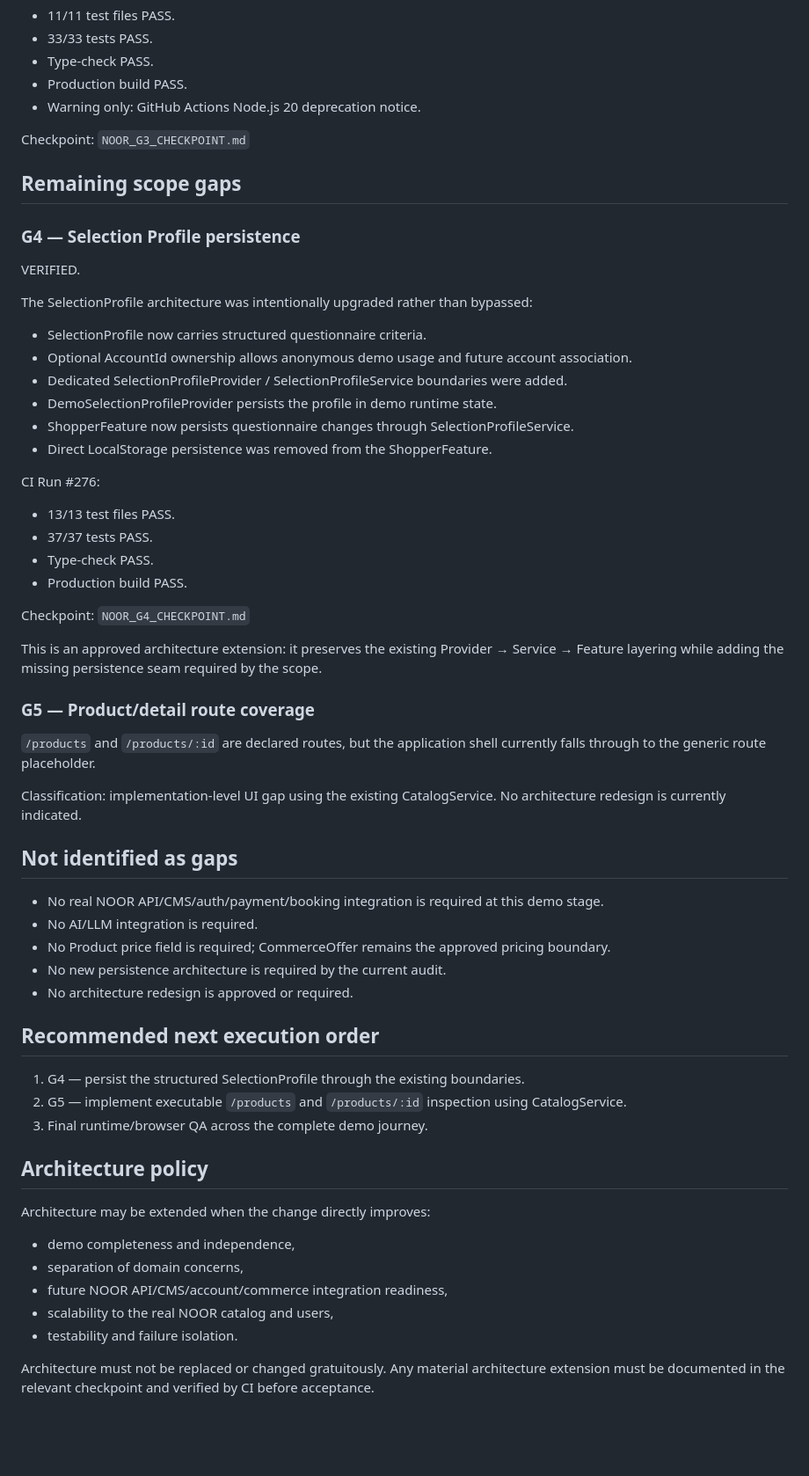
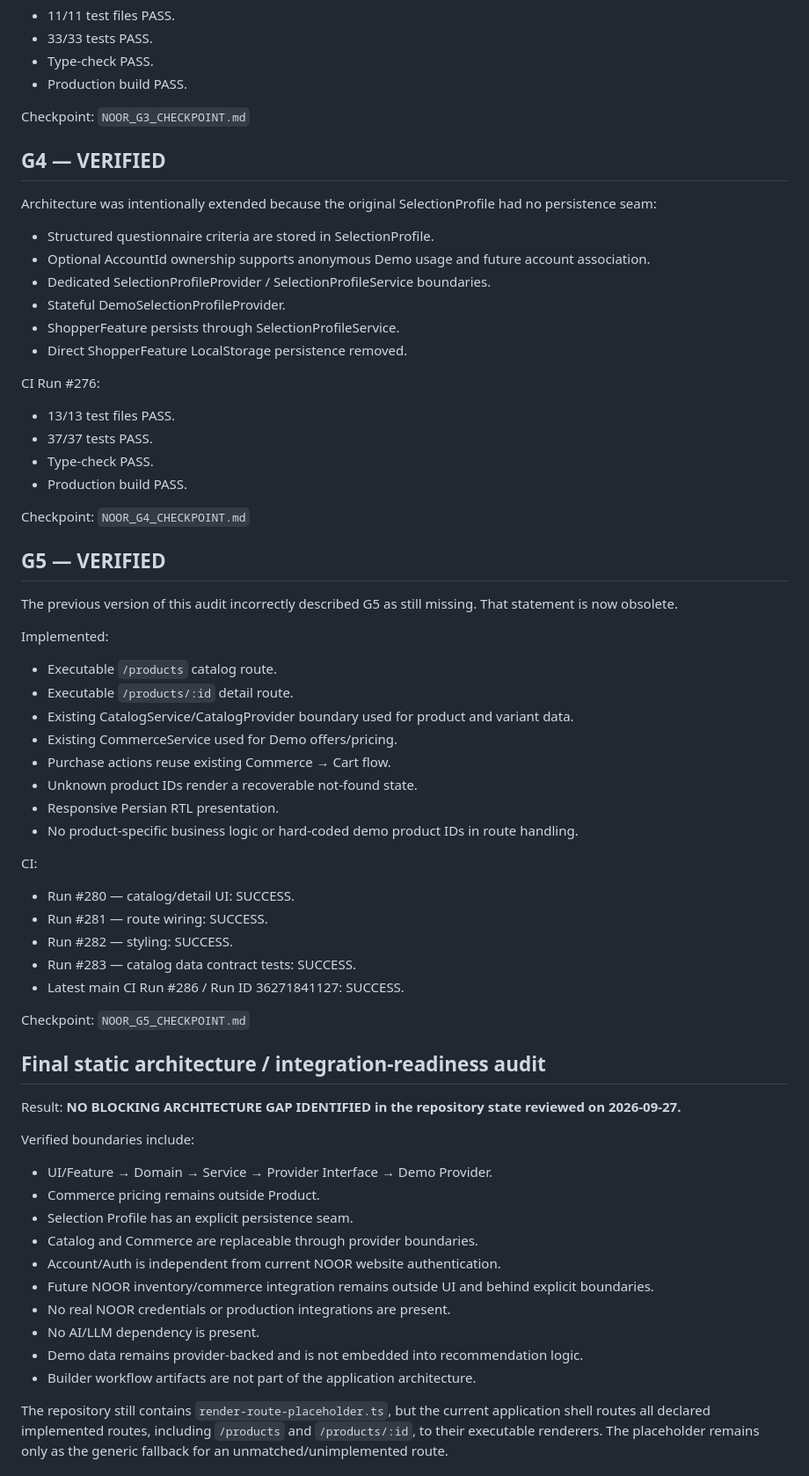
Before and after one commit to Mohamad-haghi/noor-personal-shopper, a Markdown page: NOOR_POST_D7_AUDIT.md, the part around one of its changes. Shown at 88% size. Rendered like a GitHub page; blank space fills up the shorter version.

Commit message:
docs: close post-d7 audit after g5 verification

```diff
--- a/NOOR_POST_D7_AUDIT.md
+++ b/NOOR_POST_D7_AUDIT.md
@@ -75,23 +67,17 @@ CI Run #260 / Run ID 36270301855:
 - 33/33 tests PASS.
 - Type-check PASS.
 - Production build PASS.
-- Warning only: GitHub Actions Node.js 20 deprecation notice.
 
-Checkpoint:
-`NOOR_G3_CHECKPOINT.md`
+Checkpoint: `NOOR_G3_CHECKPOINT.md`
 
-## Remaining scope gaps
-
-### G4 — Selection Profile persistence
-VERIFIED.
-
-The SelectionProfile architecture was intentionally upgraded rather than bypassed:
-- SelectionProfile now carries structured questionnaire criteria.
-- Optional AccountId ownership allows anonymous demo usage and future account association.
-- Dedicated SelectionProfileProvider / SelectionProfileService boundaries were added.
-- DemoSelectionProfileProvider persists the profile in demo runtime state.
-- ShopperFeature now persists questionnaire changes through SelectionProfileService.
-- Direct LocalStorage persistence was removed from the ShopperFeature.
+## G4 — VERIFIED
+Architecture was intentionally extended because the original SelectionProfile had no persistence seam:
+- Structured questionnaire criteria are stored in SelectionProfile.
+- Optional AccountId ownership supports anonymous Demo usage and future account association.
+- Dedicated SelectionProfileProvider / SelectionProfileService boundaries.
+- Stateful DemoSelectionProfileProvider.
+- ShopperFeature persists through SelectionProfileService.
+- Direct ShopperFeature LocalStorage persistence removed.
 
 CI Run #276:
 - 13/13 test files PASS.
@@ -101,31 +87,43 @@ CI Run #276:
 
 Checkpoint: `NOOR_G4_CHECKPOINT.md`
 
-This is an approved architecture extension: it preserves the existing Provider → Service → Feature layering while adding the missing persistence seam required by the scope.
+## G5 — VERIFIED
+The previous version of this audit incorrectly described G5 as still missing. That statement is now obsolete.
 
-### G5 — Product/detail route coverage
-`/products` and `/products/:id` are declared routes, but the application shell currently falls through to the generic route placeholder.
+Implemented:
+- Executable `/products` catalog route.
+- Executable `/products/:id` detail route.
+- Existing CatalogService/CatalogProvider boundary used for product and variant data.
+- Existing CommerceService used for Demo offers/pricing.
+- Purchase actions reuse existing Commerce → Cart flow.
+- Unknown product IDs render a recoverable not-found state.
+- Responsive Persian RTL presentation.
+- No product-specific business logic or hard-coded demo product IDs in route handling.
 
-Classification: implementation-level UI gap using the existing CatalogService. No architecture redesign is currently indicated.
+CI:
+- Run #280 — catalog/detail UI: SUCCESS.
+- Run #281 — route wiring: SUCCESS.
+- Run #282 — styling: SUCCESS.
+- Run #283 — catalog data contract tests: SUCCESS.
+- Latest main CI Run #286 / Run ID 36271841127: SUCCESS.
 
-## Not identified as gaps
-- No real NOOR API/CMS/auth/payment/booking integration is required at this demo stage.
-- No AI/LLM integration is required.
-- No Product price field is required; CommerceOffer remains the approved pricing boundary.
-- No new persistence architecture is required by the current audit.
-- No architecture redesign is approved or required.
+Checkpoint: `NOOR_G5_CHECKPOINT.md`
 
-## Recommended next execution order
-1. G4 — persist the structured SelectionProfile through the existing boundaries.
-2. G5 — implement executable `/products` and `/products/:id` inspection using CatalogService.
-3. Final runtime/browser QA across the complete demo journey.
+## Final static architecture / integration-readiness audit
 
-## Architecture policy
-Architecture may be extended when the change directly improves:
-- demo completeness and independence,
-- separation of domain concerns,
-- future NOOR API/CMS/account/commerce integration readiness,
-- scalability to the real NOOR catalog and users,
-- testability and failure isolation.
+Result: **NO BLOCKING ARCHITECTURE GAP IDENTIFIED in the repository state reviewed on 2026-09-27.**
 
-Architecture must not be replaced or changed gratuitously. Any material architecture extension must be documented in the relevant checkpoint and verified by CI before acceptance.
+Verified boundaries include:
+- UI/Feature → Domain → Service → Provider Interface → Demo Provider.
+- Commerce pricing remains outside Product.
+- Selection Profile has an explicit persistence seam.
+- Catalog and Commerce are replaceable through provider boundaries.
+- Account/Auth is independent from current NOOR website authentication.
+- Future NOOR inventory/commerce integration remains outside UI and behind explicit boundaries.
+- No real NOOR credentials or production integrations are present.
+- No AI/LLM dependency is present.
+- Demo data remains provider-backed and is not embedded into recommendation logic.
+- Builder workflow artifacts are not part of the application architecture.
+
+The repository still contains `render-route-placeholder.ts`, but the current application shell routes all declared implemented routes, including `/products` and `/products/:id`, to their executable renderers. The placeholder remains only as the generic fallback for an unmatched/unimplemented route.
+
```
Also changed, not shown: other parts of NOOR_POST_D7_AUDIT.md (+56 -25 lines).
